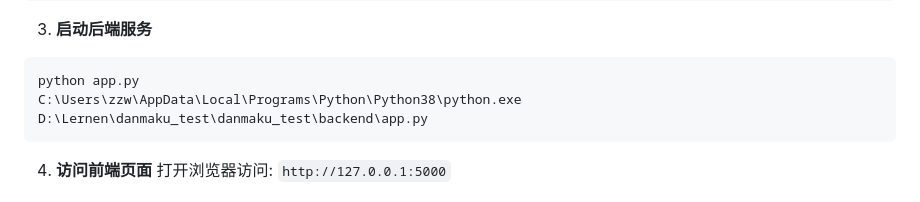
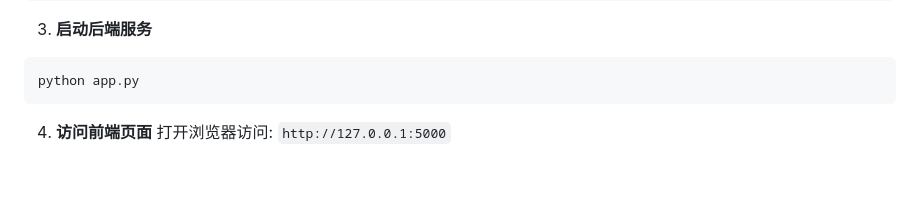
Before and after one commit to Zomedk/BiliDanmaku, a Markdown page: README.md, the part around the change. Rendered like a GitHub page; blank space fills up the shorter version.

````diff
--- a/README.md
+++ b/README.md
@@ -94,7 +94,6 @@ pip install -r requirement.txt
 3. **启动后端服务**
 ```bash
 python app.py
-C:\Users\zzw\AppData\Local\Programs\Python\Python38\python.exe D:\Lernen\danmaku_test\danmaku_test\backend\app.py
 ```
 
 4. **访问前端页面**
````
